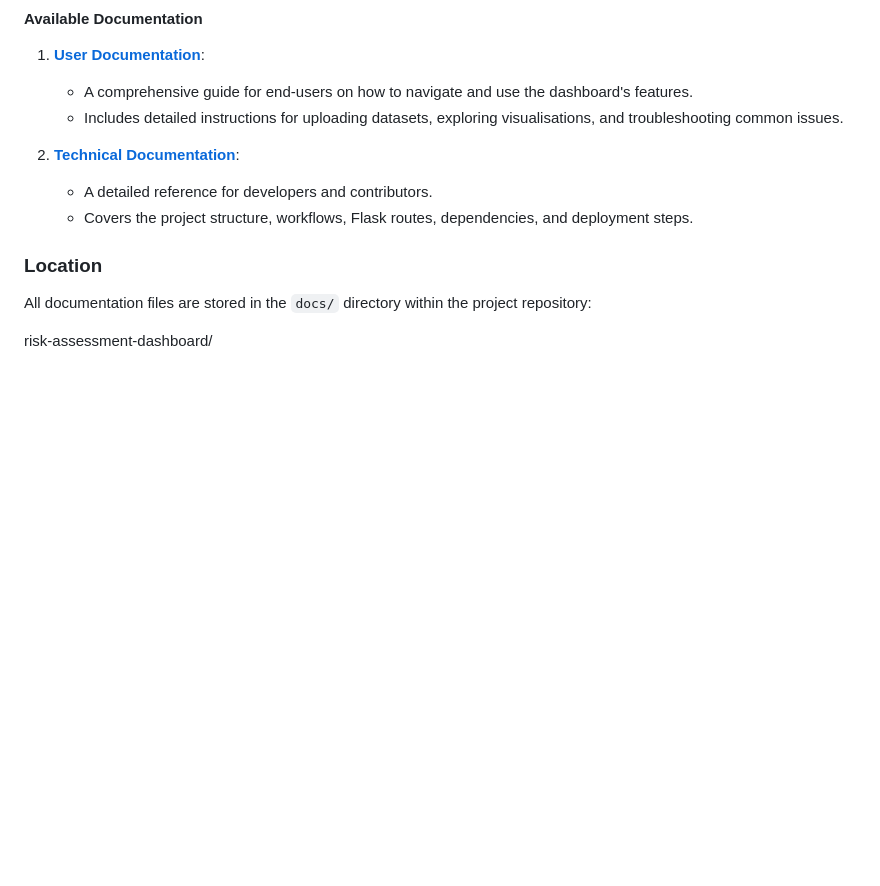
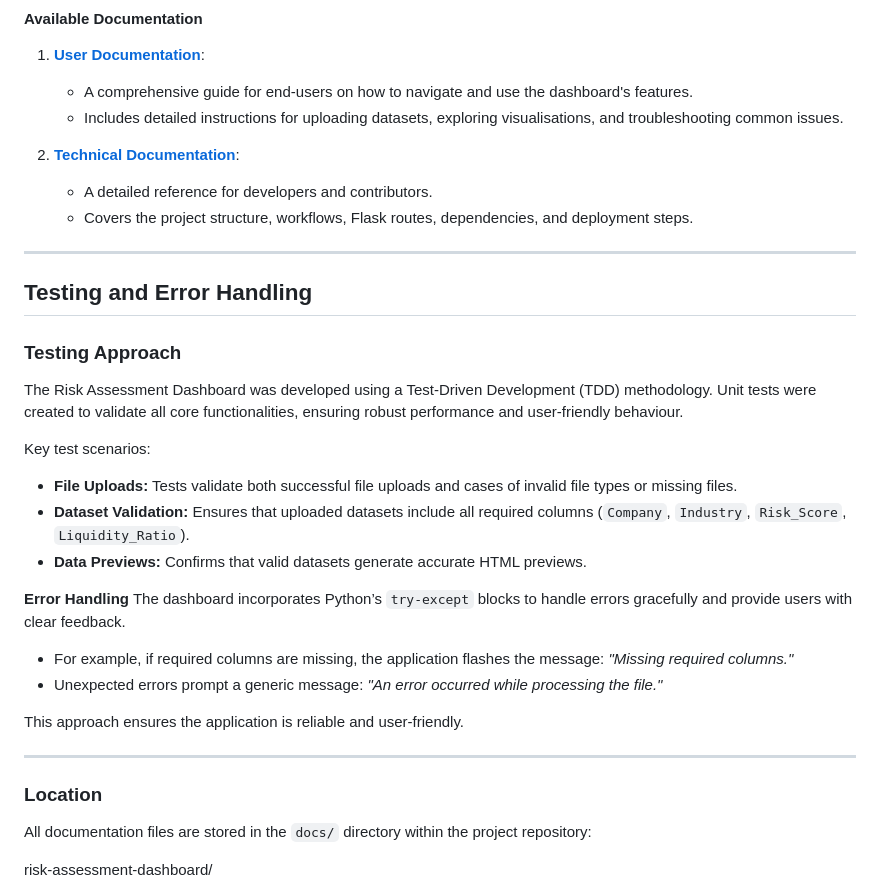
Before and after one commit to talia-lyon/Software-Engineering-Summative1-2025, a Markdown page: README.md, the part around the change. Rendered like a GitHub page; blank space fills up the shorter version.

Commit message:
updating documentation about testing

```diff
--- a/README.md
+++ b/README.md
@@ -145,6 +145,27 @@ The project includes detailed documentation to assist both users and developers
    - A detailed reference for developers and contributors.
    - Covers the project structure, workflows, Flask routes, dependencies, and deployment steps.
 
+---
+
+## Testing and Error Handling
+### Testing Approach
+The Risk Assessment Dashboard was developed using a Test-Driven Development (TDD) methodology. Unit tests were created to validate all core functionalities, ensuring robust performance and user-friendly behaviour.
+
+Key test scenarios:
+- **File Uploads:** Tests validate both successful file uploads and cases of invalid file types or missing files.
+- **Dataset Validation:** Ensures that uploaded datasets include all required columns (`Company`, `Industry`, `Risk_Score`, `Liquidity_Ratio`).
+- **Data Previews:** Confirms that valid datasets generate accurate HTML previews.
+
+**Error Handling**
+The dashboard incorporates Python’s `try-except` blocks to handle errors gracefully and provide users with clear feedback.
+
+- For example, if required columns are missing, the application flashes the message: *"Missing required columns."*
+- Unexpected errors prompt a generic message: *"An error occurred while processing the file."*
+
+This approach ensures the application is reliable and user-friendly.
+
+---
+
 ### Location
 
 All documentation files are stored in the `docs/` directory within the project repository:
```
Also changed, not shown: docs/technical_documentation.md (+47 -0 lines), docs/user_documentation.md (+18 -0 lines).
